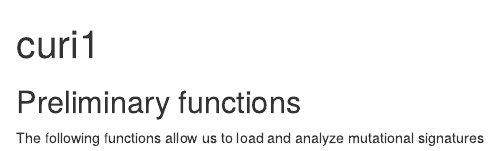
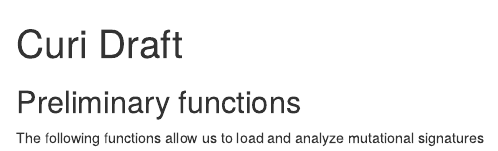
Before and after one commit to jdavilal/curi2022, an R Markdown document (curi_draftChanjin.Rmd): the page in a window 1100 px wide, from its top. Rendered offline with R 4.5, knitr and Pandoc, with nearby package versions; some code elsewhere in the file could not run offline.

Commit message:
update codes

```diff
--- a/curi_Chanjin.Rmd
+++ b/curi_draftChanjin.Rmd
@@ -1,5 +1,5 @@
 ---
-title: "curi1"
+title: "Curi Draft"
 output: html_document
 editor_options:
   chunk_output_type: console
```
